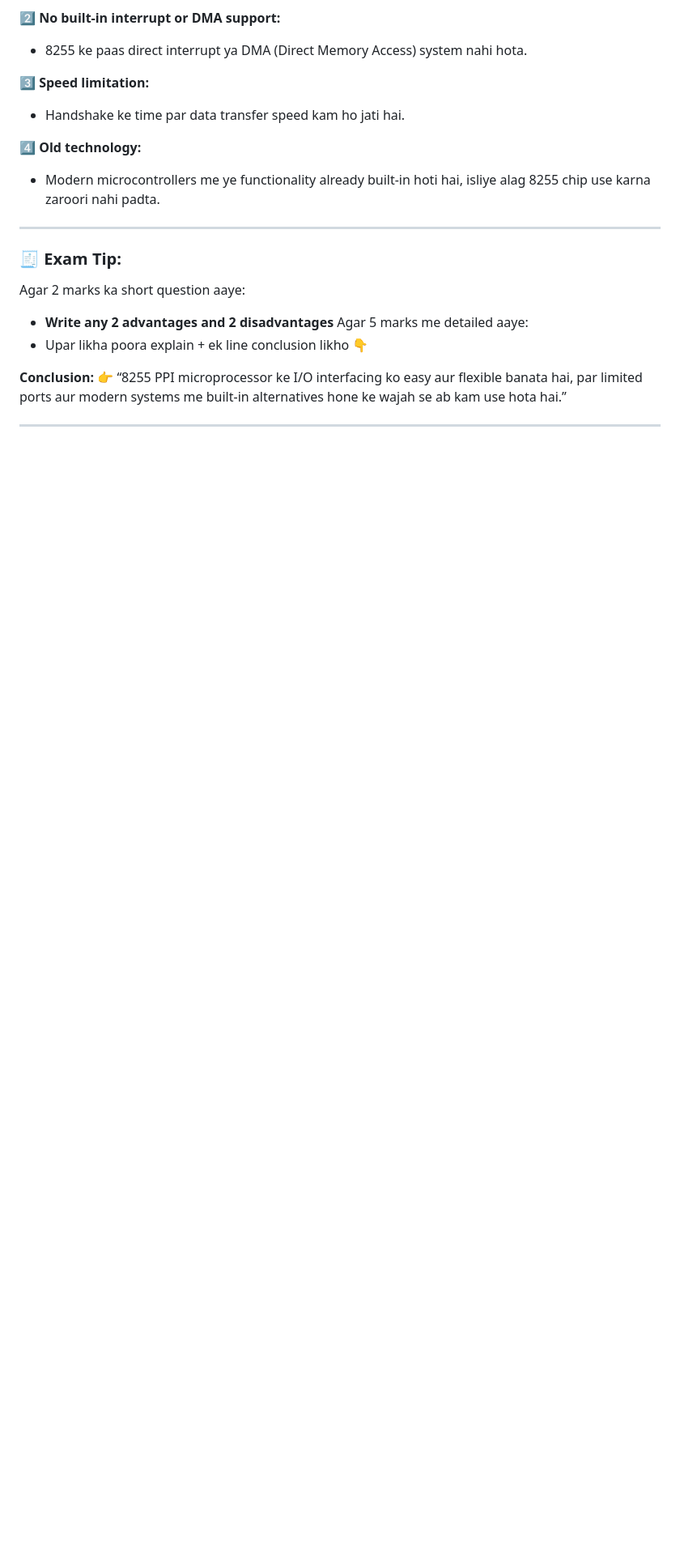
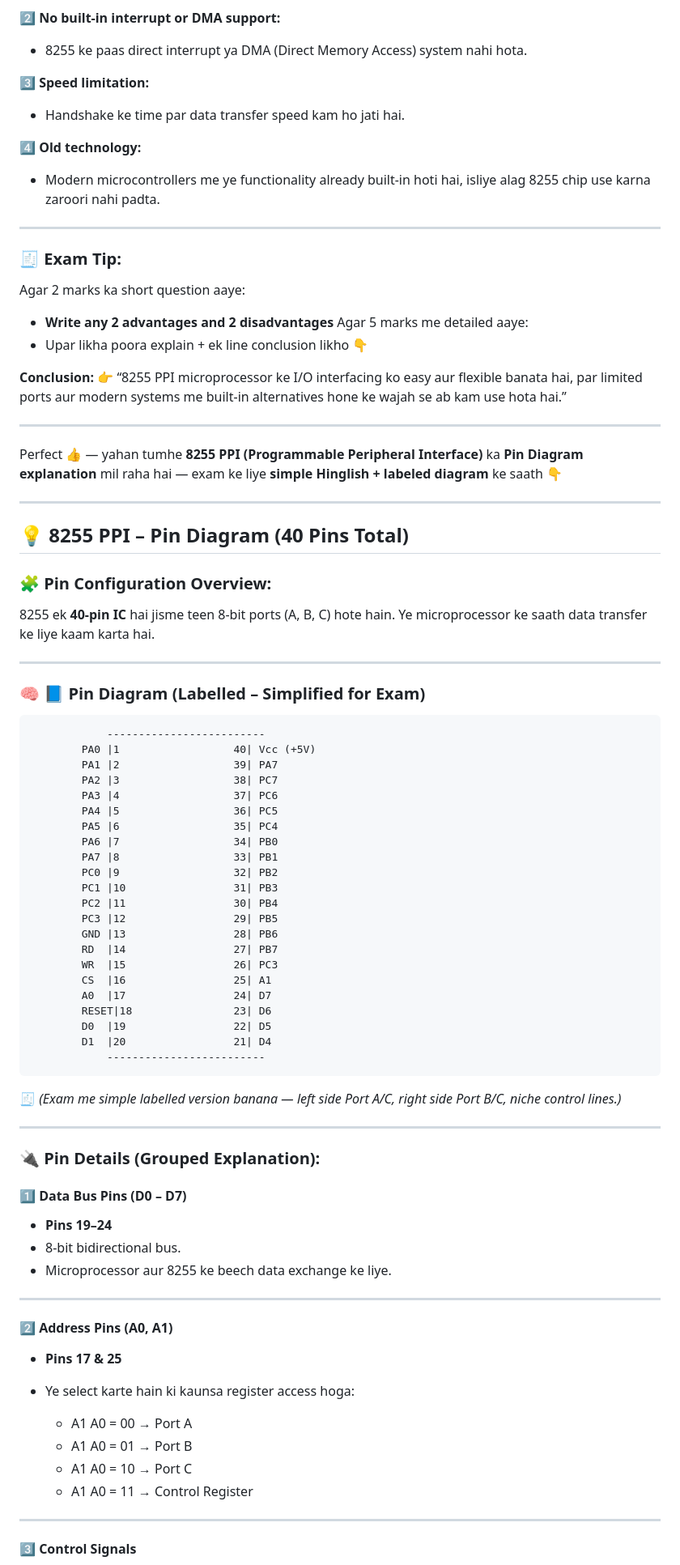
Before and after one commit to snortsniper15/markdown, a Markdown page: 8255ppi.md, the part around one of its changes. Shown at 81% size. GitHub-like rendering; blank space fills up the shorter version.

Commit message:
Enhance 8255 PPI documentation with pin details
Added detailed pin diagram and explanations for the 8255 PPI.

````diff
--- a/8255ppi.md
+++ b/8255ppi.md
@@ -127,3 +127,72 @@ Agar 2 marks ka short question aaye:
 👉 “8255 PPI microprocessor ke I/O interfacing ko easy aur flexible banata hai, par limited ports aur modern systems me built-in alternatives hone ke wajah se ab kam use hota hai.”
 
 ---
+
+Perfect 👍 — yahan tumhe **8255 PPI (Programmable Peripheral Interface)** ka **Pin Diagram explanation** mil raha hai — exam ke liye **simple Hinglish + labeled diagram** ke saath 👇
+
+---
+
+## 💡 **8255 PPI – Pin Diagram (40 Pins Total)**
+
+### 🧩 **Pin Configuration Overview:**
+
+8255 ek **40-pin IC** hai jisme teen 8-bit ports (A, B, C) hote hain.
+Ye microprocessor ke saath data transfer ke liye kaam karta hai.
+
+---
+
+### 🧠 **📘 Pin Diagram (Labelled – Simplified for Exam)**
+
+```
+            -------------------------
+        PA0 |1                  40| Vcc (+5V)
+        PA1 |2                  39| PA7
+        PA2 |3                  38| PC7
+        PA3 |4                  37| PC6
+        PA4 |5                  36| PC5
+        PA5 |6                  35| PC4
+        PA6 |7                  34| PB0
+        PA7 |8                  33| PB1
+        PC0 |9                  32| PB2
+        PC1 |10                 31| PB3
+        PC2 |11                 30| PB4
+        PC3 |12                 29| PB5
+        GND |13                 28| PB6
+        RD  |14                 27| PB7
+        WR  |15                 26| PC3
+        CS  |16                 25| A1
+        A0  |17                 24| D7
+        RESET|18                23| D6
+        D0  |19                 22| D5
+        D1  |20                 21| D4
+            -------------------------
+```
+
+🧾 *(Exam me simple labelled version banana — left side Port A/C, right side Port B/C, niche control lines.)*
+
+---
+
+### 🔌 **Pin Details (Grouped Explanation):**
+
+#### **1️⃣ Data Bus Pins (D0 – D7)**
+
+* **Pins 19–24**
+* 8-bit bidirectional bus.
+* Microprocessor aur 8255 ke beech data exchange ke liye.
+
+---
+
+#### **2️⃣ Address Pins (A0, A1)**
+
+* **Pins 17 & 25**
+* Ye select karte hain ki kaunsa register access hoga:
+
+  * A1 A0 = 00 → Port A
+  * A1 A0 = 01 → Port B
+  * A1 A0 = 10 → Port C
+  * A1 A0 = 11 → Control Register
+
+---
+
+#### **3️⃣ Control Signals**
+
````
Also changed, not shown: other parts of 8255ppi.md (+31 -0 lines).
